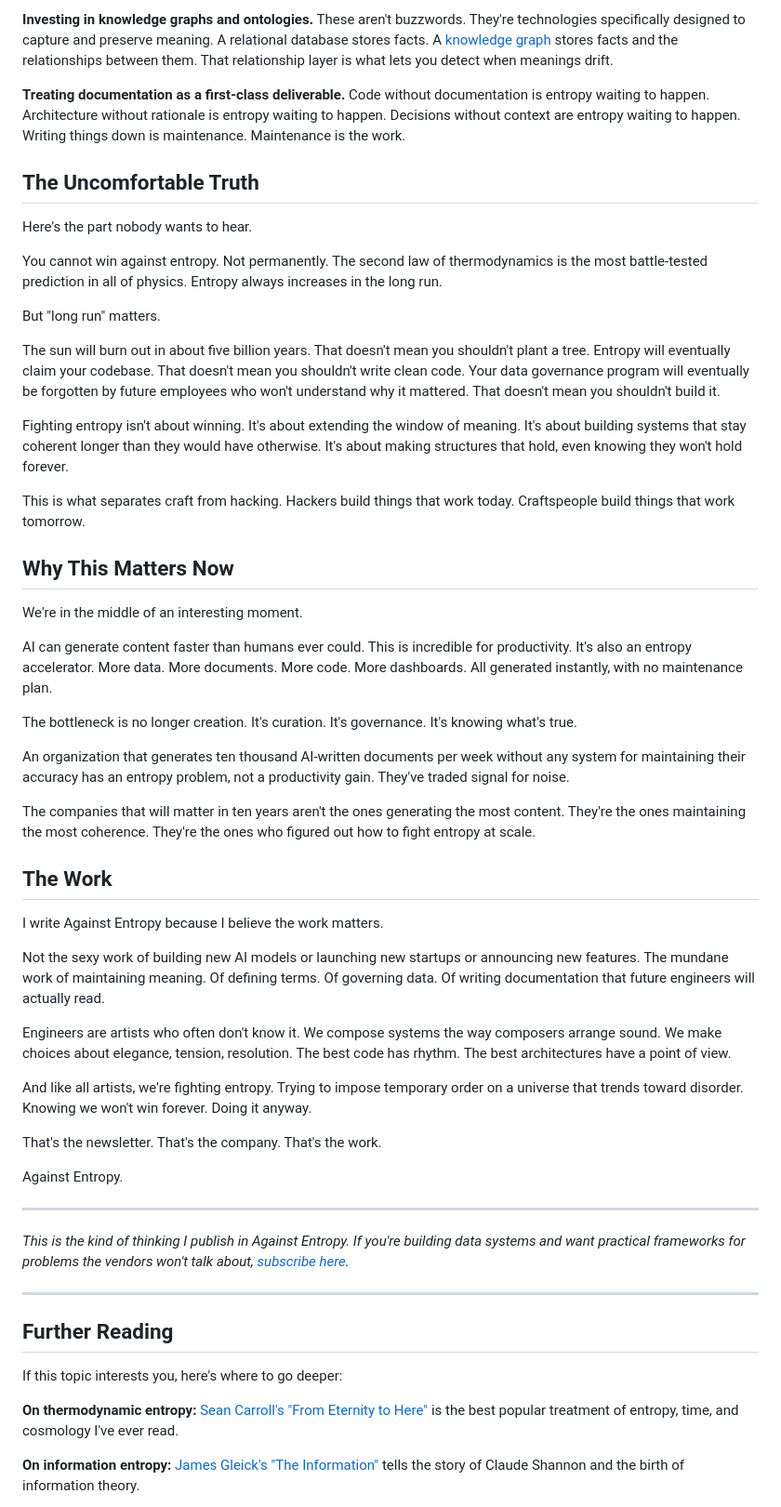
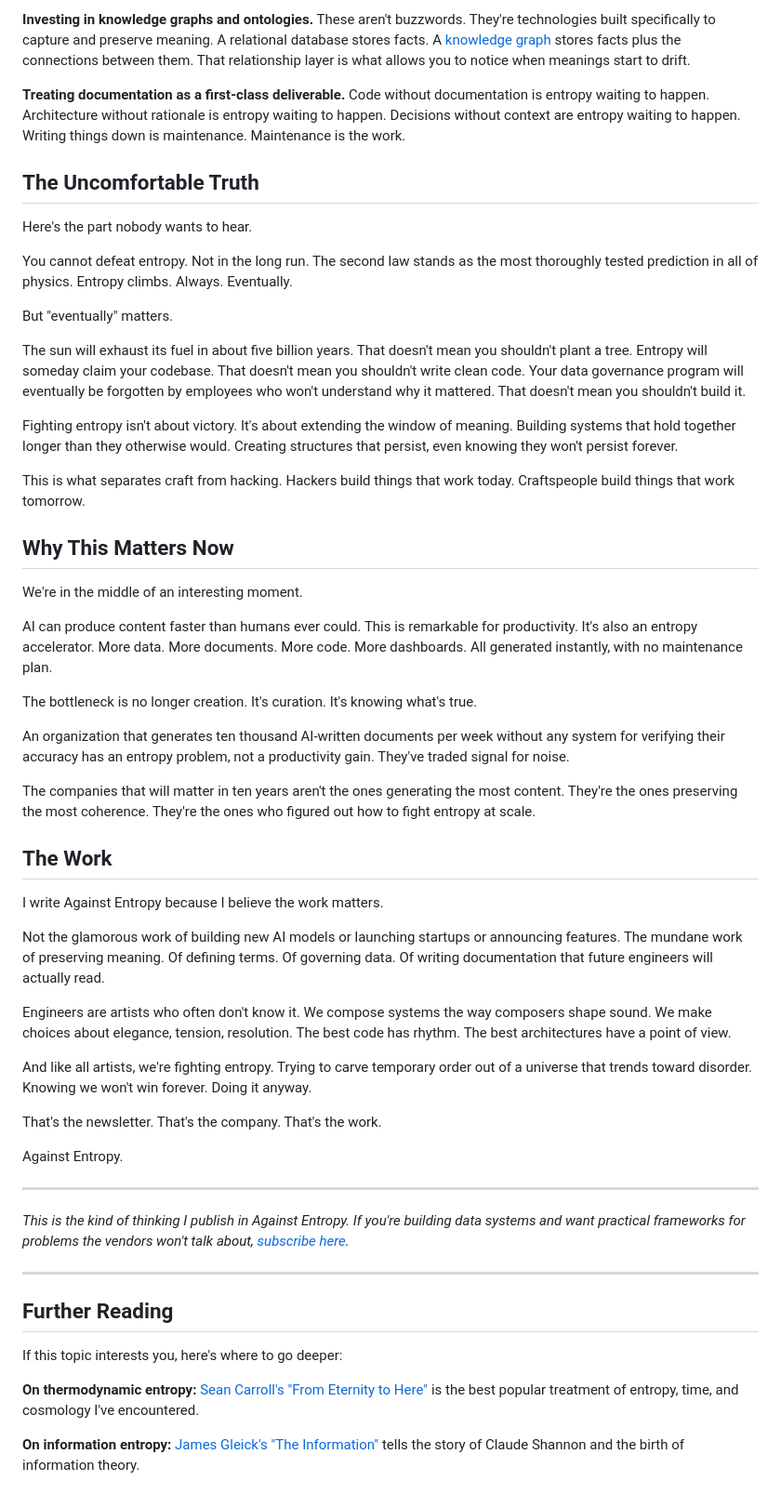
Before and after one commit to mr-ouss/kasseh.com, a Markdown page: posts/what-is-entropy/post.md, the part around the change printed below. Shown: that part at 93% size. Rendered like a GitHub page.

```diff
--- a/posts/what-is-entropy/post.md
+++ b/posts/what-is-entropy/post.md
@@ -124,5 +121,5 @@ Fighting entropy in data systems means:
 
-**Investing in knowledge graphs and ontologies.** These aren't buzzwords. They're technologies specifically designed to capture and preserve meaning. A relational database stores facts. A [knowledge graph](https://grokipedia.com/Knowledge_graph) stores facts and the relationships between them. That relationship layer is what lets you detect when meanings drift.
+**Investing in knowledge graphs and ontologies.** These aren't buzzwords. They're technologies built specifically to capture and preserve meaning. A relational database stores facts. A [knowledge graph](https://grokipedia.com/Knowledge_graph) stores facts plus the connections between them. That relationship layer is what allows you to notice when meanings start to drift.
 
 **Treating documentation as a first-class deliverable.** Code without documentation is entropy waiting to happen. Architecture without rationale is entropy waiting to happen. Decisions without context are entropy waiting to happen. Writing things down is maintenance. Maintenance is the work.
 
@@ -130,13 +127,13 @@ Fighting entropy in data systems means:
 
 Here's the part nobody wants to hear.
 
-You cannot win against entropy. Not permanently. The second law of thermodynamics is the most battle-tested prediction in all of physics. Entropy always increases in the long run.
+You cannot defeat entropy. Not in the long run. The second law stands as the most thoroughly tested prediction in all of physics. Entropy climbs. Always. Eventually.
 
-But "long run" matters.
+But "eventually" matters.
 
-The sun will burn out in about five billion years. That doesn't mean you shouldn't plant a tree. Entropy will eventually claim your codebase. That doesn't mean you shouldn't write clean code. Your data governance program will eventually be forgotten by future employees who won't understand why it mattered. That doesn't mean you shouldn't build it.
+The sun will exhaust its fuel in about five billion years. That doesn't mean you shouldn't plant a tree. Entropy will someday claim your codebase. That doesn't mean you shouldn't write clean code. Your data governance program will eventually be forgotten by employees who won't understand why it mattered. That doesn't mean you shouldn't build it.
 
-Fighting entropy isn't about winning. It's about extending the window of meaning. It's about building systems that stay coherent longer than they would have otherwise. It's about making structures that hold, even knowing they won't hold forever.
+Fighting entropy isn't about victory. It's about extending the window of meaning. Building systems that hold together longer than they otherwise would. Creating structures that persist, even knowing they won't persist forever.
 
 This is what separates craft from hacking. Hackers build things that work today. Craftspeople build things that work tomorrow.
 
@@ -144,23 +141,23 @@ This is what separates craft from hacking. Hackers build things that work today.
 
 We're in the middle of an interesting moment.
 
-AI can generate content faster than humans ever could. This is incredible for productivity. It's also an entropy accelerator. More data. More documents. More code. More dashboards. All generated instantly, with no maintenance plan.
+AI can produce content faster than humans ever could. This is remarkable for productivity. It's also an entropy accelerator. More data. More documents. More code. More dashboards. All generated instantly, with no maintenance plan.
 
-The bottleneck is no longer creation. It's curation. It's governance. It's knowing what's true.
+The bottleneck is no longer creation. It's curation. It's knowing what's true.
 
-An organization that generates ten thousand AI-written documents per week without any system for maintaining their accuracy has an entropy problem, not a productivity gain. They've traded signal for noise.
+An organization that generates ten thousand AI-written documents per week without any system for verifying their accuracy has an entropy problem, not a productivity gain. They've traded signal for noise.
 
-The companies that will matter in ten years aren't the ones generating the most content. They're the ones maintaining the most coherence. They're the ones who figured out how to fight entropy at scale.
+The companies that will matter in ten years aren't the ones generating the most content. They're the ones preserving the most coherence. They're the ones who figured out how to fight entropy at scale.
 
 ## The Work
 
 I write Against Entropy because I believe the work matters.
 
-Not the sexy work of building new AI models or launching new startups or announcing new features. The mundane work of maintaining meaning. Of defining terms. Of governing data. Of writing documentation that future engineers will actually read.
+Not the glamorous work of building new AI models or launching startups or announcing features. The mundane work of preserving meaning. Of defining terms. Of governing data. Of writing documentation that future engineers will actually read.
 
-Engineers are artists who often don't know it. We compose systems the way composers arrange sound. We make choices about elegance, tension, resolution. The best code has rhythm. The best architectures have a point of view.
+Engineers are artists who often don't know it. We compose systems the way composers shape sound. We make choices about elegance, tension, resolution. The best code has rhythm. The best architectures have a point of view.
 
-And like all artists, we're fighting entropy. Trying to impose temporary order on a universe that trends toward disorder. Knowing we won't win forever. Doing it anyway.
+And like all artists, we're fighting entropy. Trying to carve temporary order out of a universe that trends toward disorder. Knowing we won't win forever. Doing it anyway.
 
 That's the newsletter. That's the company. That's the work.
 
@@ -176,7 +173,7 @@ Against Entropy.
 
 If this topic interests you, here's where to go deeper:
 
-**On thermodynamic entropy:** [Sean Carroll's "From Eternity to Here"](https://www.amazon.com/Eternity-Here-Quest-Ultimate-Theory/dp/0452296544) is the best popular treatment of entropy, time, and cosmology I've ever read.
+**On thermodynamic entropy:** [Sean Carroll's "From Eternity to Here"](https://www.amazon.com/Eternity-Here-Quest-Ultimate-Theory/dp/0452296544) is the best popular treatment of entropy, time, and cosmology I've encountered.
 
 **On information entropy:** [James Gleick's "The Information"](https://www.amazon.com/Information-History-Theory-Flood/dp/1400096235) tells the story of Claude Shannon and the birth of information theory.
 
```
Also changed, not shown: other parts of posts/what-is-entropy/post.md (+40 -43 lines).
